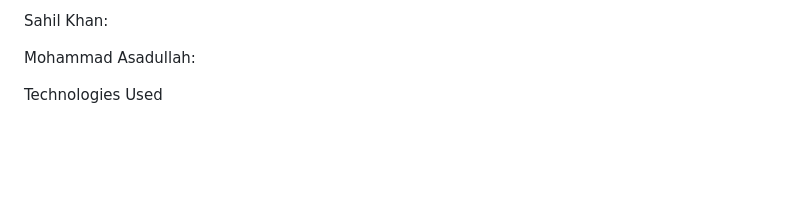
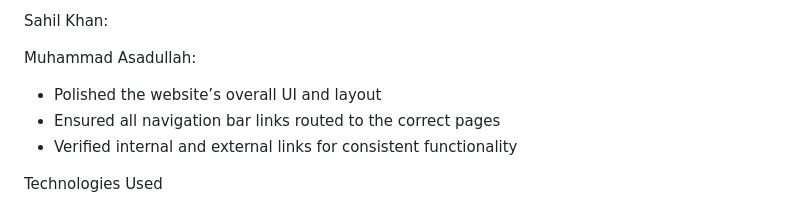
Before and after one commit to aykyzy/INFR3120-Fall25-Project, a Markdown page: readme.md, the part around the change. GitHub-like rendering; blank space fills up the shorter version.

Commit message:
Muhammads final commit

```diff
--- a/readme.md
+++ b/readme.md
@@ -33,7 +33,11 @@ Adam Khan:
 
 Sahil Khan:
 
-Mohammad Asadullah:
+Muhammad Asadullah:
+
+- Polished the website’s overall UI and layout
+- Ensured all navigation bar links routed to the correct pages
+- Verified internal and external links for consistent functionality
 
 Technologies Used
 - Node.js
```
